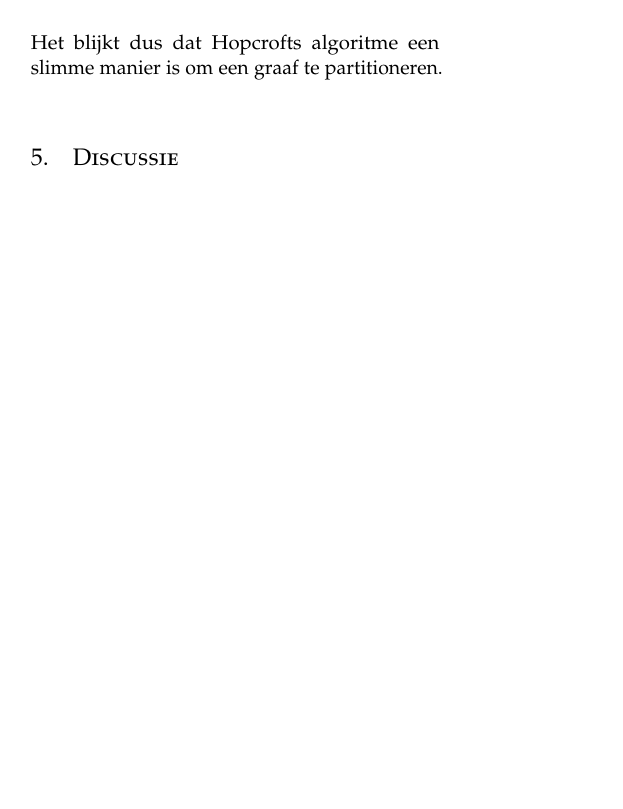
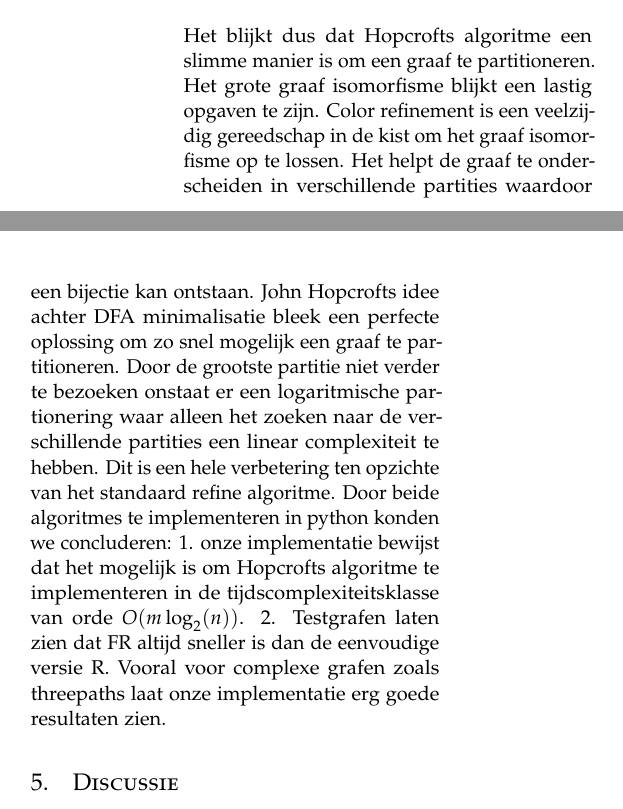
Before and after one commit to rogier2012/G14Plus, a LaTeX paper (tex/article.tex): part of one column of page 5 of 6 before the commit and two parts of the columns of page 5 of 6 after it, the two joined at a grey line, cut so that both start at the same text, the shorter picture padded with empty space. Compiled offline with pdfLaTeX.

Commit message:
conclusion

```diff
--- a/tex/article.tex
+++ b/tex/article.tex
@@ -288,7 +288,7 @@ De 'threepaths' grafen zijn complexe problemen voor het Color Refinement-algorit
 
 %------------------------------------------------
 \section{Conclusie}
-Het blijkt dus dat Hopcrofts algoritme een slimme manier is om een graaf te partitioneren.
+Het blijkt dus dat Hopcrofts algoritme een slimme manier is om een graaf te partitioneren. Het grote graaf isomorfisme blijkt een lastig opgaven te zijn. Color refinement is een veelzijdig gereedschap in de kist om het graaf isomorfisme op te lossen. Het helpt de graaf te onderscheiden in verschillende partities waardoor een bijectie kan ontstaan. John Hopcrofts idee achter DFA minimalisatie bleek een perfecte oplossing om zo snel mogelijk een graaf te partitioneren. Door de grootste partitie niet verder te bezoeken onstaat er een logaritmische partionering waar alleen het zoeken naar de verschillende partities een linear complexiteit te hebben. Dit is een hele verbetering ten opzichte van het standaard refine algoritme. Door beide algoritmes te implementeren in python konden we concluderen: 1. onze implementatie bewijst dat het mogelijk is om Hopcrofts algoritme te implementeren in de tijdscomplexiteitsklasse van orde $O(m\log_{2}(n))$. 2. Testgrafen laten zien dat FR altijd sneller is dan de eenvoudige versie R. Vooral voor complexe grafen zoals threepaths laat onze implementatie erg goede resultaten zien.
 
 \section{Discussie}
 De onderzoeksresulaten komen niet \'e\'en op \'e\'en overeen met de tijdscomplexiteitsklasse
```
